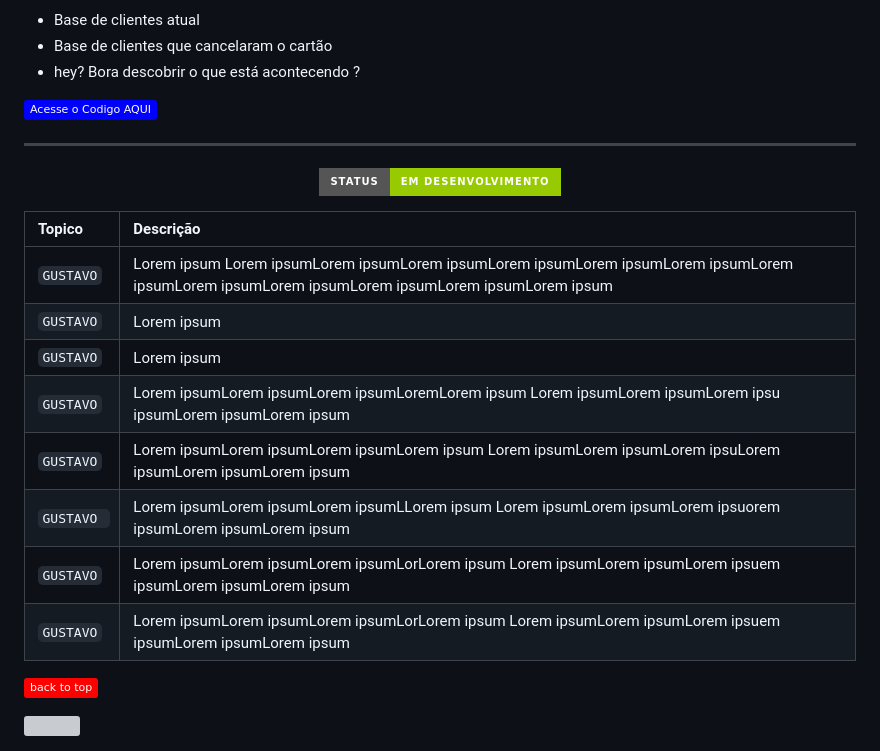
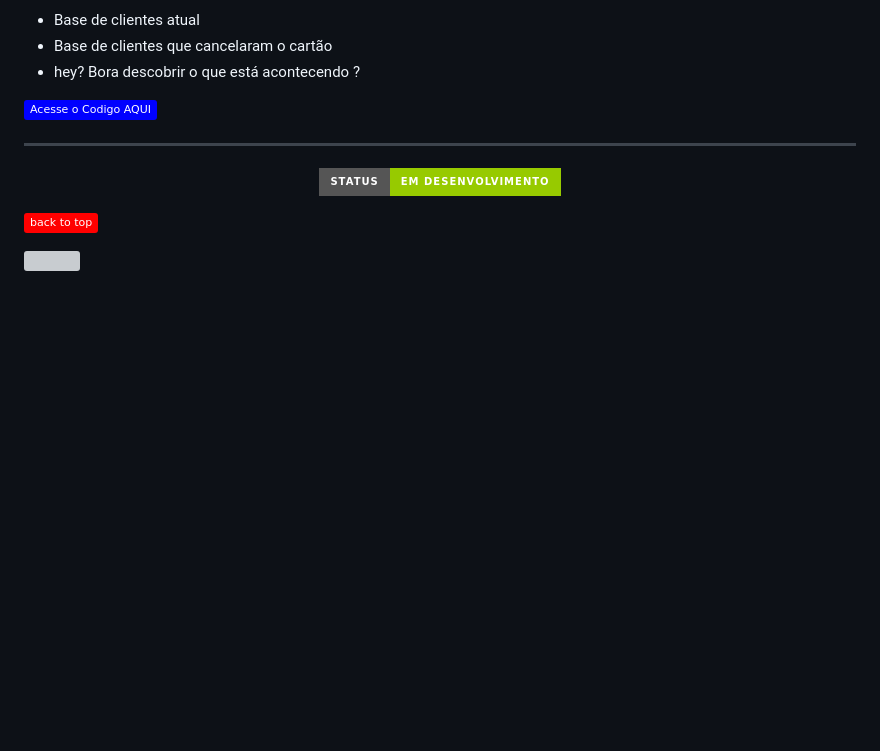
Before and after one commit to Gustavocaris/Data_Science, a Markdown page: README.md, the part around the change printed below. Rendered like a GitHub page; badges without logos; blank space fills up the shorter version; grey boxes are pictures that could not be loaded.

```diff
--- a/README.md
+++ b/README.md
@@ -102,16 +118,7 @@
 -------------------------------------
 <p align="center"><img src="http://img.shields.io/static/v1?label=STATUS&message=EM%20DESENVOLVIMENTO&color=GREEN&style=for-the-badge"/></p>
 
-  | Topico  | Descrição                           |
-| :---------- | :---------------------------------- |
-| `GUSTAVO`  |Lorem ipsum Lorem ipsumLorem ipsumLorem ipsumLorem ipsumLorem ipsumLorem ipsumLorem ipsumLorem ipsumLorem ipsumLorem ipsumLorem ipsumLorem ipsum |
-| `GUSTAVO` |Lorem ipsum|
-| `GUSTAVO` | Lorem ipsum |
-| `GUSTAVO` | Lorem ipsumLorem ipsumLorem ipsumLoremLorem ipsum Lorem ipsumLorem ipsumLorem ipsu ipsumLorem ipsumLorem ipsum |
-| `GUSTAVO` | Lorem ipsumLorem ipsumLorem ipsumLorem ipsum Lorem ipsumLorem ipsumLorem ipsuLorem ipsumLorem ipsumLorem ipsum |
-| `GUSTAVO ` | Lorem ipsumLorem ipsumLorem ipsumLLorem ipsum Lorem ipsumLorem ipsumLorem ipsuorem ipsumLorem ipsumLorem ipsum|
-| `GUSTAVO` | Lorem ipsumLorem ipsumLorem ipsumLorLorem ipsum Lorem ipsumLorem ipsumLorem ipsuem ipsumLorem ipsumLorem ipsum |
-| `GUSTAVO` | Lorem ipsumLorem ipsumLorem ipsumLorLorem ipsum Lorem ipsumLorem ipsumLorem ipsuem ipsumLorem ipsumLorem ipsum|
+
 
 
 </p>
```
Also changed, not shown: other parts of README.md (+34 -18 lines).
